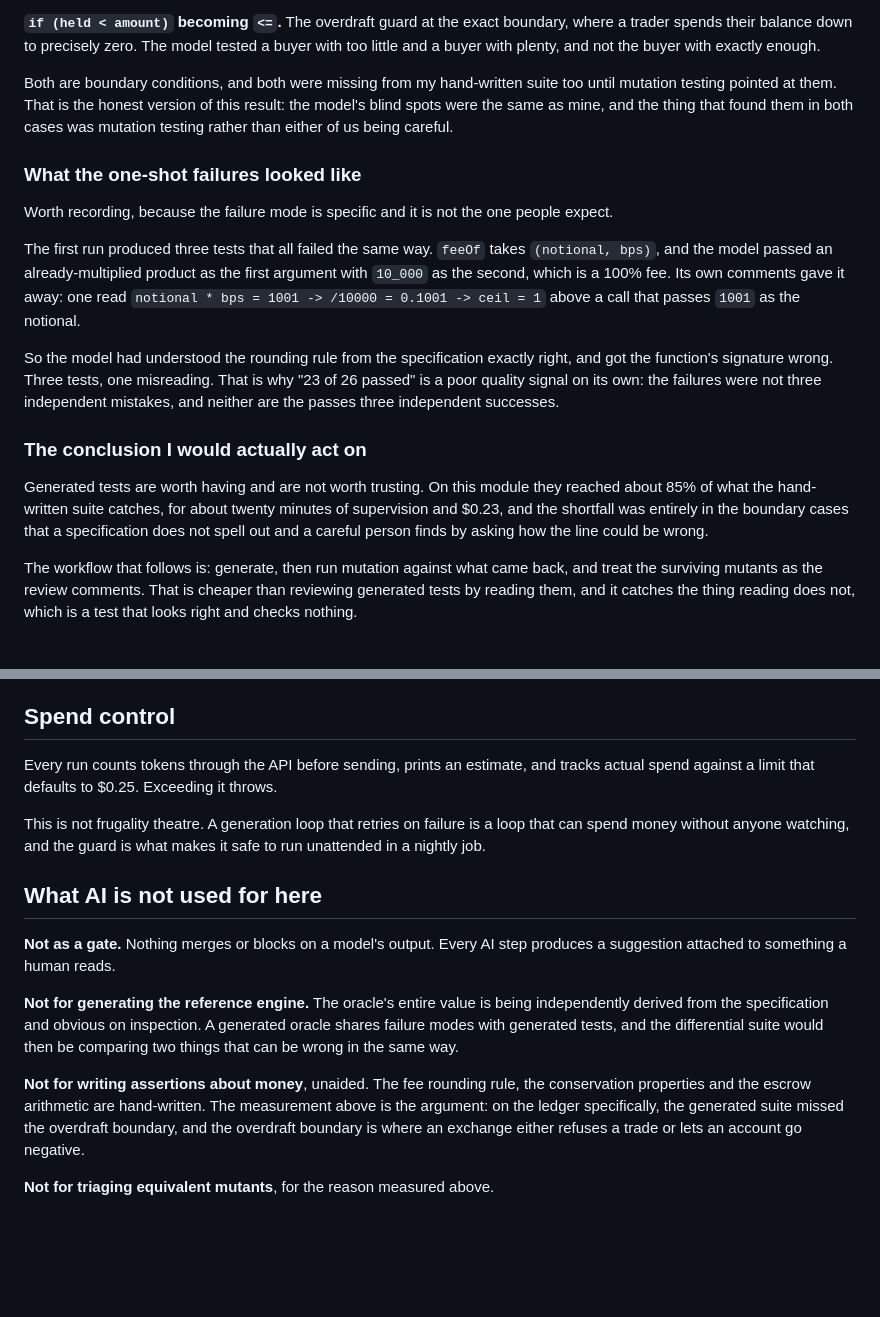
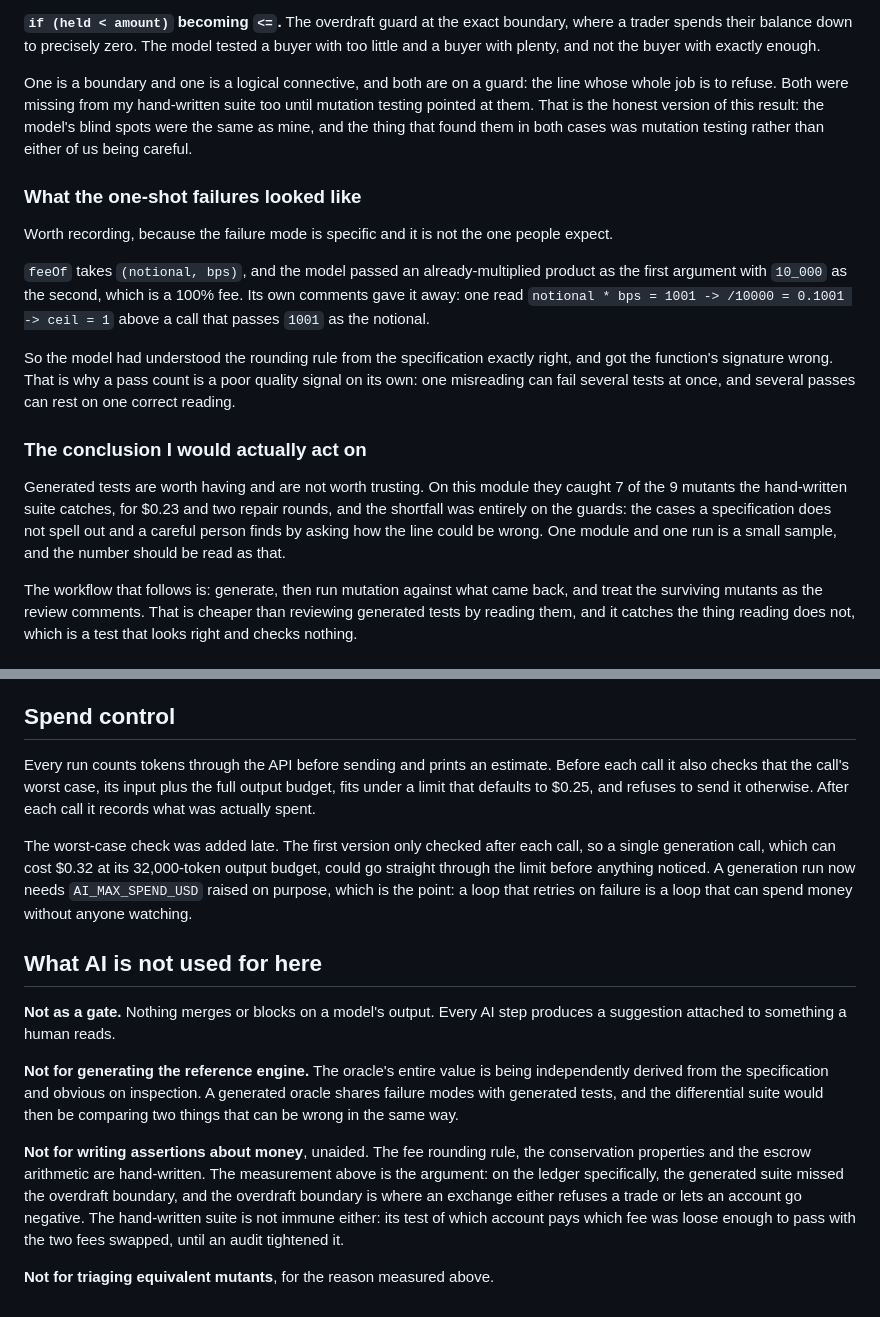
Before and after one commit to alexvervloet/orderbook-qe, a Markdown page: docs/AI-IN-QE.md, 2 parts joined by grey strips. Rendered like a GitHub page; blank space fills up the shorter version.

```diff
--- a/docs/AI-IN-QE.md
+++ b/docs/AI-IN-QE.md
@@ -155,7 +169,8 @@ boundary, where a trader spends their balance down to precisely zero. The model
 tested a buyer with too little and a buyer with plenty, and not the buyer with
 exactly enough.
 
-Both are boundary conditions, and both were missing from my hand-written suite
+One is a boundary and one is a logical connective, and both are on a guard: the
+line whose whole job is to refuse. Both were missing from my hand-written suite
 too until mutation testing pointed at them. That is the honest version of this
 result: the model's blind spots were the same as mine, and the thing that found
 them in both cases was mutation testing rather than either of us being careful.
@@ -165,25 +180,24 @@ them in both cases was mutation testing rather than either of us being careful.
 Worth recording, because the failure mode is specific and it is not the one
 people expect.
 
-The first run produced three tests that all failed the same way. `feeOf` takes
-`(notional, bps)`, and the model passed an already-multiplied product as the
-first argument with `10_000` as the second, which is a 100% fee. Its own
-comments gave it away: one read `notional * bps = 1001 -> /10000 = 0.1001 ->
-ceil = 1` above a call that passes `1001` as the notional.
+`feeOf` takes `(notional, bps)`, and the model passed an already-multiplied
+product as the first argument with `10_000` as the second, which is a 100% fee.
+Its own comments gave it away: one read `notional * bps = 1001 -> /10000 =
+0.1001 -> ceil = 1` above a call that passes `1001` as the notional.
 
 So the model had understood the rounding rule from the specification exactly
-right, and got the function's signature wrong. Three tests, one misreading. That
-is why "23 of 26 passed" is a poor quality signal on its own: the failures were
-not three independent mistakes, and neither are the passes three independent
-successes.
+right, and got the function's signature wrong. That is why a pass count is a
+poor quality signal on its own: one misreading can fail several tests at once,
+and several passes can rest on one correct reading.
 
 ### The conclusion I would actually act on
 
 Generated tests are worth having and are not worth trusting. On this module they
-reached about 85% of what the hand-written suite catches, for about twenty
-minutes of supervision and $0.23, and the shortfall was entirely in the
-boundary cases that a specification does not spell out and a careful person
-finds by asking how the line could be wrong.
+caught 7 of the 9 mutants the hand-written suite catches, for $0.23 and two
+repair rounds, and the shortfall was entirely on the guards: the cases a
+specification does not spell out and a careful person finds by asking how the
+line could be wrong. One module and one run is a small sample, and the number
+should be read as that.
 
 The workflow that follows is: generate, then run mutation against what came
 back, and treat the surviving mutants as the review comments. That is cheaper
@@ -216,12 +230,17 @@ more expensive model.
 
 ## Spend control
 
-Every run counts tokens through the API before sending, prints an estimate, and
-tracks actual spend against a limit that defaults to $0.25. Exceeding it throws.
+Every run counts tokens through the API before sending and prints an estimate.
+Before each call it also checks that the call's worst case, its input plus the
+full output budget, fits under a limit that defaults to $0.25, and refuses to
+send it otherwise. After each call it records what was actually spent.
 
-This is not frugality theatre. A generation loop that retries on failure is a
-loop that can spend money without anyone watching, and the guard is what makes
-it safe to run unattended in a nightly job.
+The worst-case check was added late. The first version only checked after each
+call, so a single generation call, which can cost $0.32 at its 32,000-token
+output budget, could go straight through the limit before anything noticed. A
+generation run now needs `AI_MAX_SPEND_USD` raised on purpose, which is the
+point: a loop that retries on failure is a loop that can spend money without
+anyone watching.
 
 ## What AI is not used for here
 
@@ -237,6 +256,9 @@ suite would then be comparing two things that can be wrong in the same way.
 conservation properties and the escrow arithmetic are hand-written. The
 measurement above is the argument: on the ledger specifically, the generated
 suite missed the overdraft boundary, and the overdraft boundary is where an
-exchange either refuses a trade or lets an account go negative.
+exchange either refuses a trade or lets an account go negative. The
+hand-written suite is not immune either: its test of which account pays which
+fee was loose enough to pass with the two fees swapped, until an audit
+tightened it.
 
 **Not for triaging equivalent mutants**, for the reason measured above.
```
Also changed, not shown: other parts of docs/AI-IN-QE.md (+34 -20 lines).
